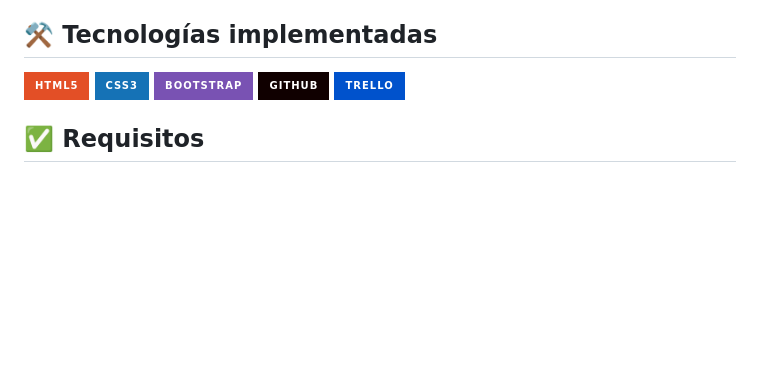
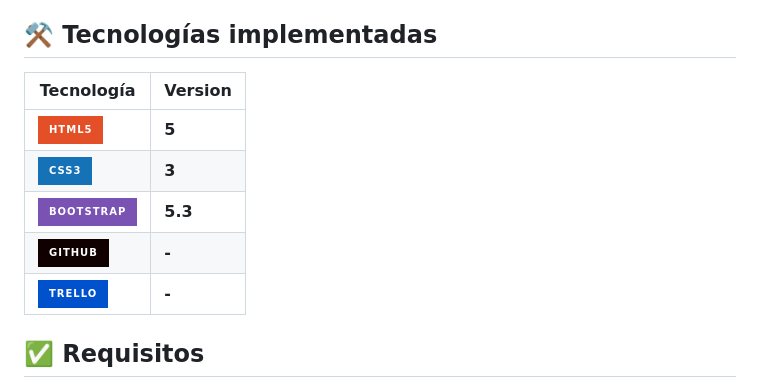
Before and after one commit to JonyPlo/README-template, a Markdown page: README.md, the part around the change printed below. Rendered like a GitHub page; badges without logos; blank space fills up the shorter version.

Commit message:
feat: readme modify

```diff
--- a/README.md
+++ b/README.md
@@ -49,11 +49,13 @@ Sumérgete en el universo de NEXUS, donde la pasión por los videojuegos se encu
 
 ## ⚒️ Tecnologías implementadas
 
-[![HTML5-badge]][HTML5-url]
-[![CSS3-badge]][CSS3-url]
-[![Bootstrap-badge]][Bootstrap-url]
-[![GitHub-badge]][GitHub-url]
-[![Trello-badge]][Trello-url]
+|Tecnología|Version|
+|---|---|
+[![HTML5-badge]][HTML5-url] | **5**
+[![CSS3-badge]][CSS3-url] | **3**
+[![Bootstrap-badge]][Bootstrap-url] | **5.3**
+[![GitHub-badge]][GitHub-url] | **-**
+[![Trello-badge]][Trello-url] | **-**
 
 ## ✅ Requisitos
 
```
Also changed, not shown: other parts of README.md (+1 -1 lines).
